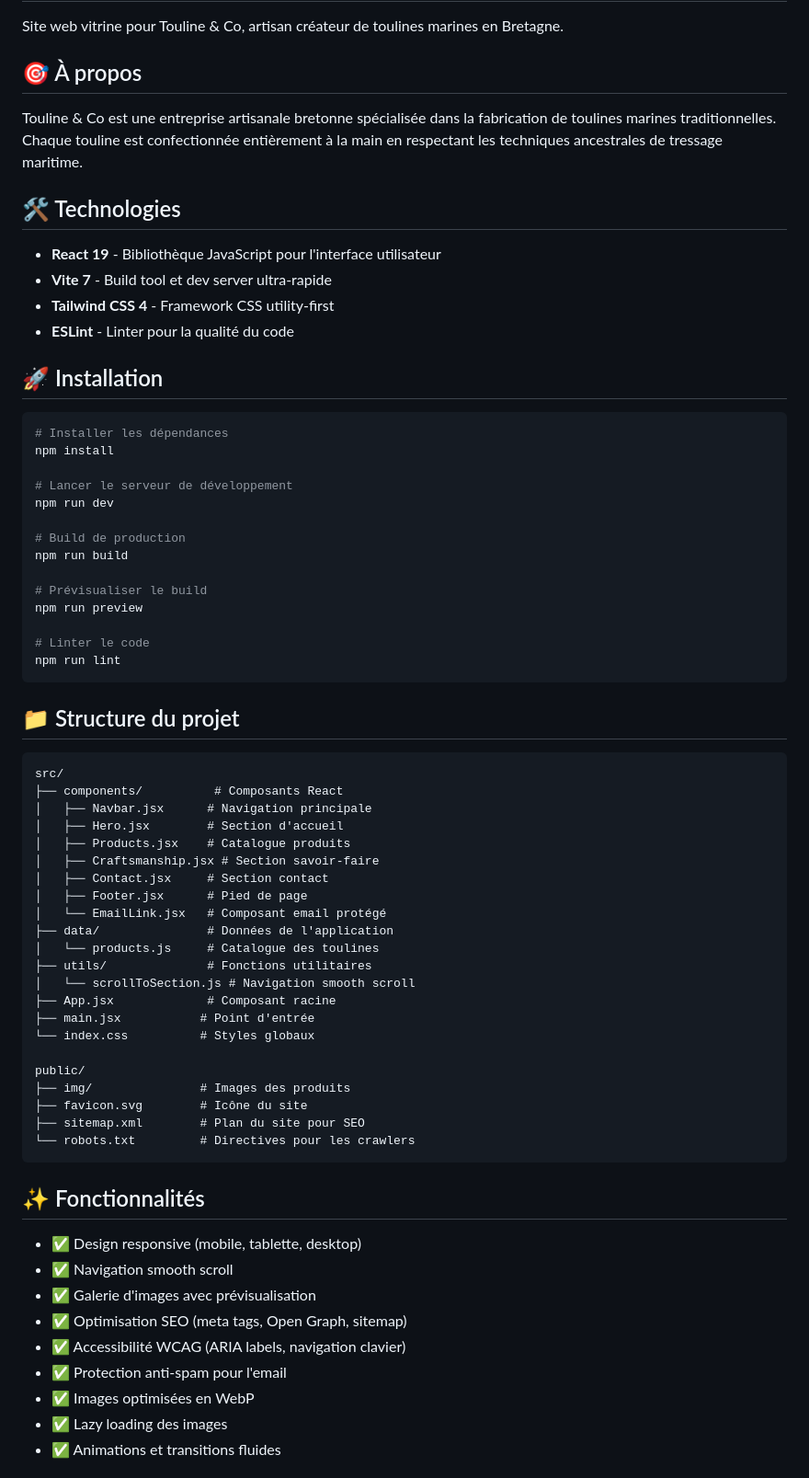
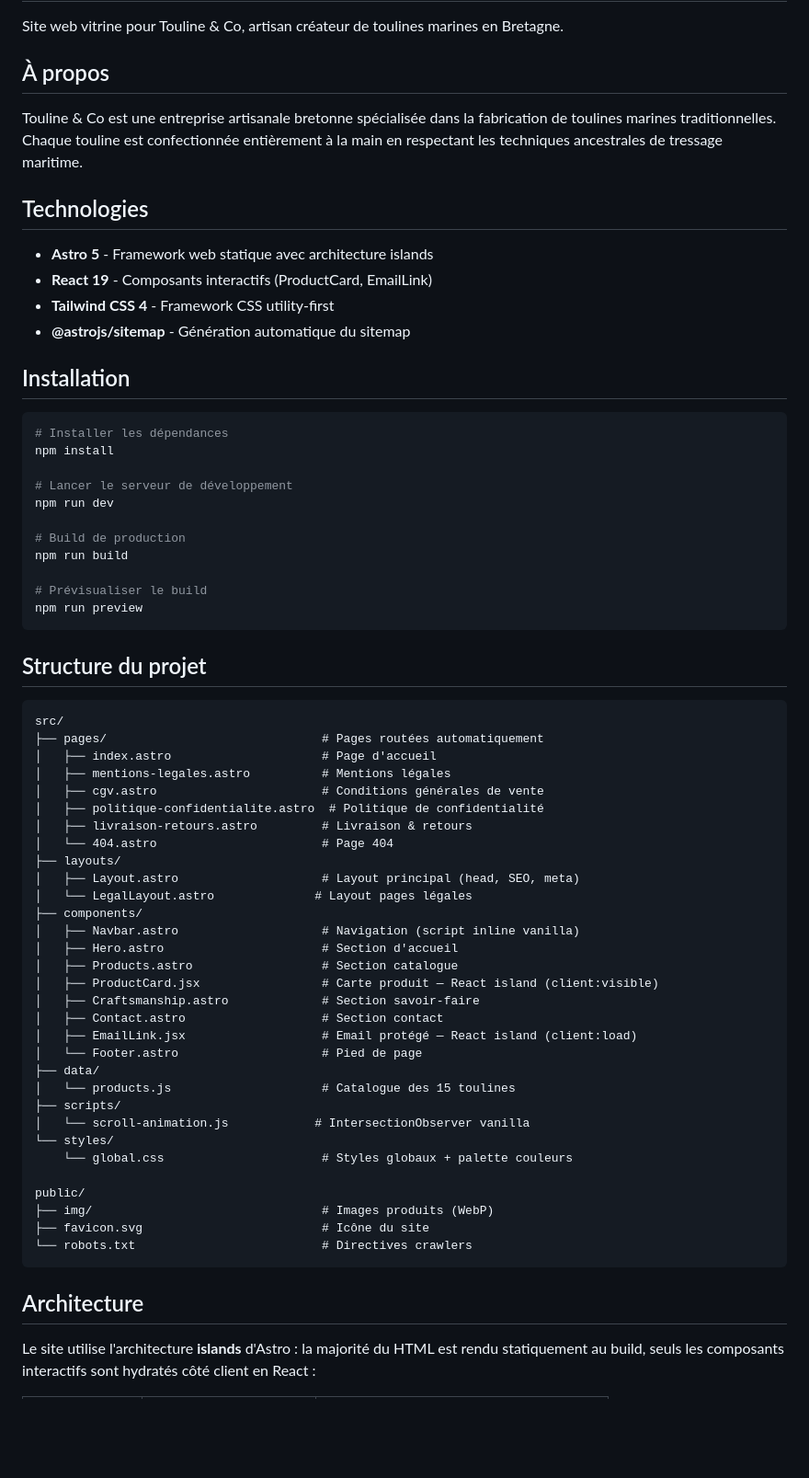
Before and after one commit to kevinbdx35/touline, a Markdown page: README.md, the part around one of its changes. Shown at 92% size. Drawn GitHub-style; blank space fills up the shorter version.

Commit message:
mise à jour README pour Astro
Co-Authored-By: Claude Opus 4.6 <noreply@anthropic.com>

````diff
--- a/README.md
+++ b/README.md
@@ -2,18 +2,18 @@
 
 Site web vitrine pour Touline & Co, artisan créateur de toulines marines en Bretagne.
 
-## 🎯 À propos
+## À propos
 
 Touline & Co est une entreprise artisanale bretonne spécialisée dans la fabrication de toulines marines traditionnelles. Chaque touline est confectionnée entièrement à la main en respectant les techniques ancestrales de tressage maritime.
 
-## 🛠️ Technologies
+## Technologies
 
-- **React 19** - Bibliothèque JavaScript pour l'interface utilisateur
-- **Vite 7** - Build tool et dev server ultra-rapide
+- **Astro 5** - Framework web statique avec architecture islands
+- **React 19** - Composants interactifs (ProductCard, EmailLink)
 - **Tailwind CSS 4** - Framework CSS utility-first
-- **ESLint** - Linter pour la qualité du code
+- **@astrojs/sitemap** - Génération automatique du sitemap
 
-## 🚀 Installation
+## Installation
 
 ```bash
 # Installer les dépendances
@@ -27,47 +27,45 @@ npm run build
 
 # Prévisualiser le build
 npm run preview
-
-# Linter le code
-npm run lint
 ```
 
-## 📁 Structure du projet
+## Structure du projet
 
 ```
 src/
-├── components/          # Composants React
-│   ├── Navbar.jsx      # Navigation principale
-│   ├── Hero.jsx        # Section d'accueil
-│   ├── Products.jsx    # Catalogue produits
-│   ├── Craftsmanship.jsx # Section savoir-faire
-│   ├── Contact.jsx     # Section contact
-│   ├── Footer.jsx      # Pied de page
-│   └── EmailLink.jsx   # Composant email protégé
-├── data/               # Données de l'application
-│   └── products.js     # Catalogue des toulines
-├── utils/              # Fonctions utilitaires
-│   └── scrollToSection.js # Navigation smooth scroll
-├── App.jsx             # Composant racine
-├── main.jsx           # Point d'entrée
-└── index.css          # Styles globaux
+├── pages/                              # Pages routées automatiquement
+│   ├── index.astro                     # Page d'accueil
+│   ├── mentions-legales.astro          # Mentions légales
+│   ├── cgv.astro                       # Conditions générales de vente
+│   ├── politique-confidentialite.astro  # Politique de confidentialité
+│   ├── livraison-retours.astro         # Livraison & retours
+│   └── 404.astro                       # Page 404
+├── layouts/
+│   ├── Layout.astro                    # Layout principal (head, SEO, meta)
+│   └── LegalLayout.astro              # Layout pages légales
+├── components/
+│   ├── Navbar.astro                    # Navigation (script inline vanilla)
+│   ├── Hero.astro                      # Section d'accueil
+│   ├── Products.astro                  # Section catalogue
+│   ├── ProductCard.jsx                 # Carte produit — React island (client:visible)
+│   ├── Craftsmanship.astro             # Section savoir-faire
+│   ├── Contact.astro                   # Section contact
+│   ├── EmailLink.jsx                   # Email protégé — React island (client:load)
+│   └── Footer.astro                    # Pied de page
+├── data/
+│   └── products.js                     # Catalogue des 15 toulines
+├── scripts/
+│   └── scroll-animation.js            # IntersectionObserver vanilla
+└── styles/
+    └── global.css                      # Styles globaux + palette couleurs
 
 public/
-├── img/               # Images des produits
-├── favicon.svg        # Icône du site
-├── sitemap.xml        # Plan du site pour SEO
-└── robots.txt         # Directives pour les crawlers
+├── img/                                # Images produits (WebP)
+├── favicon.svg                         # Icône du site
+└── robots.txt                          # Directives crawlers
 ```
 
-## ✨ Fonctionnalités
+## Architecture
 
-- ✅ Design responsive (mobile, tablette, desktop)
-- ✅ Navigation smooth scroll
-- ✅ Galerie d'images avec prévisualisation
-- ✅ Optimisation SEO (meta tags, Open Graph, sitemap)
-- ✅ Accessibilité WCAG (ARIA labels, navigation clavier)
-- ✅ Protection anti-spam pour l'email
-- ✅ Images optimisées en WebP
-- ✅ Lazy loading des images
-- ✅ Animations et transitions fluides
+Le site utilise l'architecture **islands** d'Astro : la majorité du HTML est rendu statiquement au build, seuls les composants interactifs sont hydratés côté client en React :
 
````
Also changed, not shown: other parts of README.md (+43 -18 lines).
